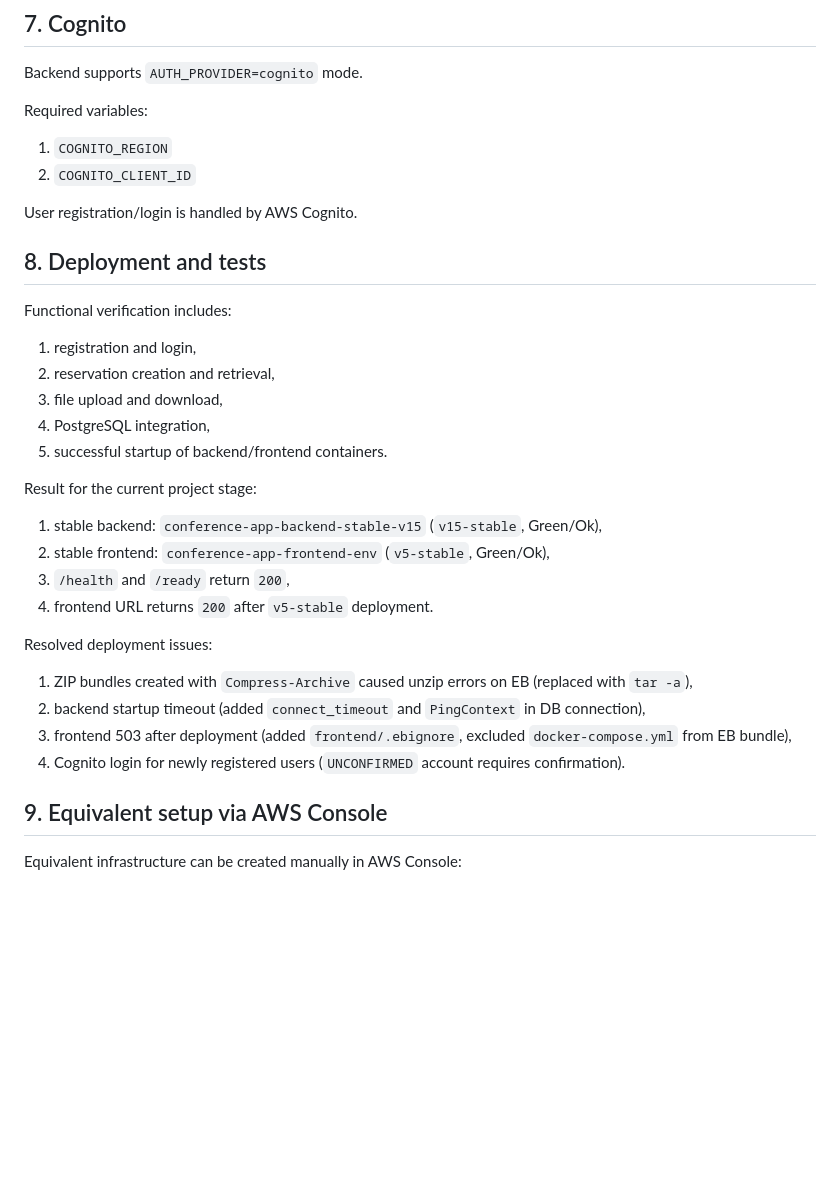
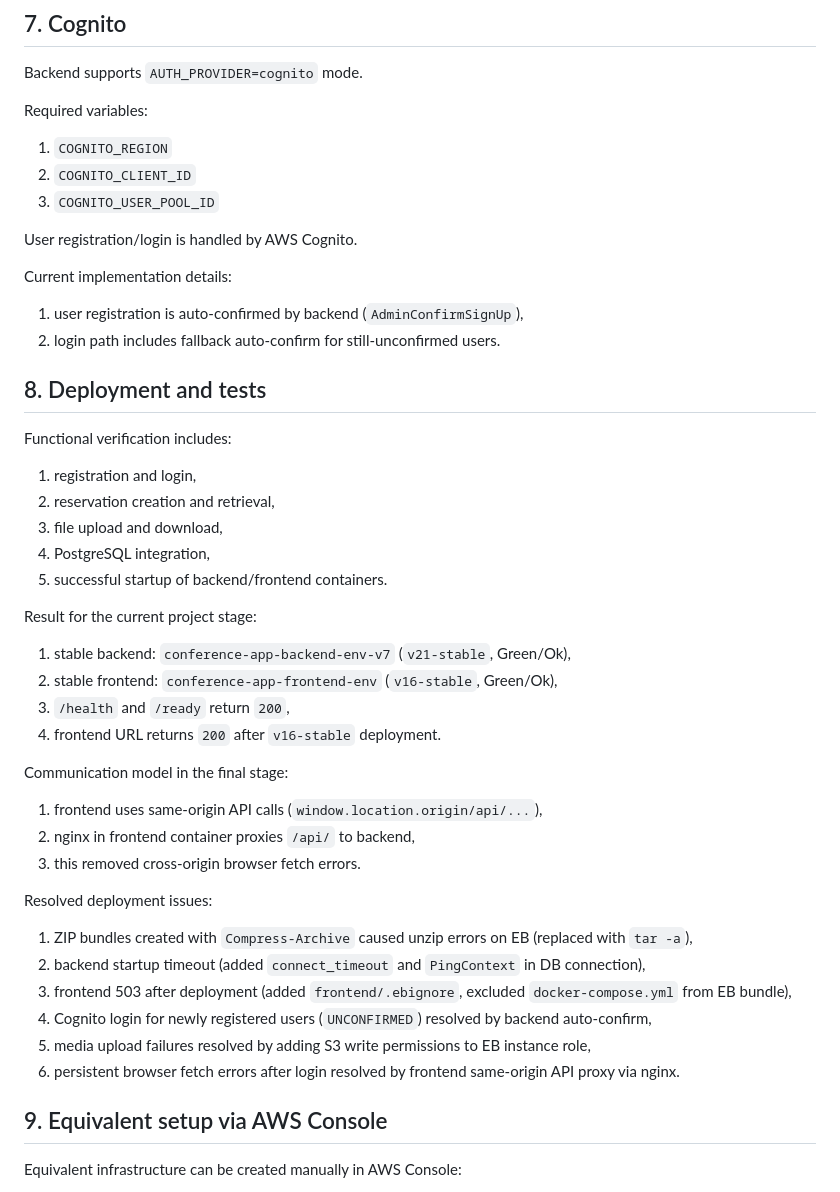
Before and after one commit to gawlowski-mateusz/Cloud-Systems-Design-And-Implementation, a Markdown page: REPORT.md, the part around the change. Rendered like a GitHub page; blank space fills up the shorter version.

```diff
--- a/REPORT.md
+++ b/REPORT.md
@@ -74,8 +74,14 @@ Required variables:
 
 1. `COGNITO_REGION`
 2. `COGNITO_CLIENT_ID`
+3. `COGNITO_USER_POOL_ID`
 
 User registration/login is handled by AWS Cognito.
+
+Current implementation details:
+
+1. user registration is auto-confirmed by backend (`AdminConfirmSignUp`),
+2. login path includes fallback auto-confirm for still-unconfirmed users.
 
 ## 8. Deployment and tests
 
@@ -89,17 +95,25 @@ Functional verification includes:
 
 Result for the current project stage:
 
-1. stable backend: `conference-app-backend-stable-v15` (`v15-stable`, Green/Ok),
-2. stable frontend: `conference-app-frontend-env` (`v5-stable`, Green/Ok),
+1. stable backend: `conference-app-backend-env-v7` (`v21-stable`, Green/Ok),
+2. stable frontend: `conference-app-frontend-env` (`v16-stable`, Green/Ok),
 3. `/health` and `/ready` return `200`,
-4. frontend URL returns `200` after `v5-stable` deployment.
+4. frontend URL returns `200` after `v16-stable` deployment.
+
+Communication model in the final stage:
+
+1. frontend uses same-origin API calls (`window.location.origin/api/...`),
+2. nginx in frontend container proxies `/api/` to backend,
+3. this removed cross-origin browser fetch errors.
 
 Resolved deployment issues:
 
 1. ZIP bundles created with `Compress-Archive` caused unzip errors on EB (replaced with `tar -a`),
 2. backend startup timeout (added `connect_timeout` and `PingContext` in DB connection),
 3. frontend 503 after deployment (added `frontend/.ebignore`, excluded `docker-compose.yml` from EB bundle),
-4. Cognito login for newly registered users (`UNCONFIRMED` account requires confirmation).
+4. Cognito login for newly registered users (`UNCONFIRMED`) resolved by backend auto-confirm,
+5. media upload failures resolved by adding S3 write permissions to EB instance role,
+6. persistent browser fetch errors after login resolved by frontend same-origin API proxy via nginx.
 
 ## 9. Equivalent setup via AWS Console
 
```
Also changed, not shown: README.md (+14 -7 lines).
